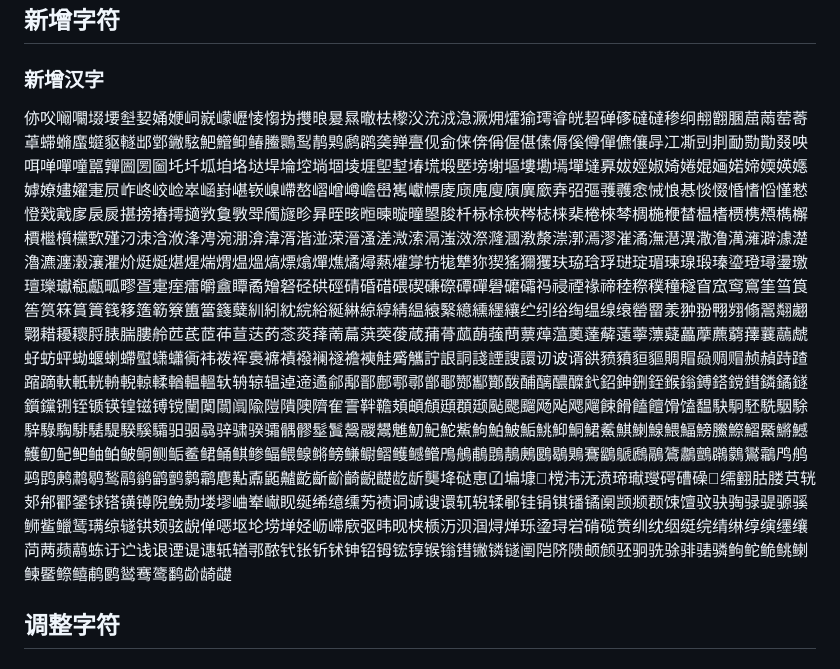
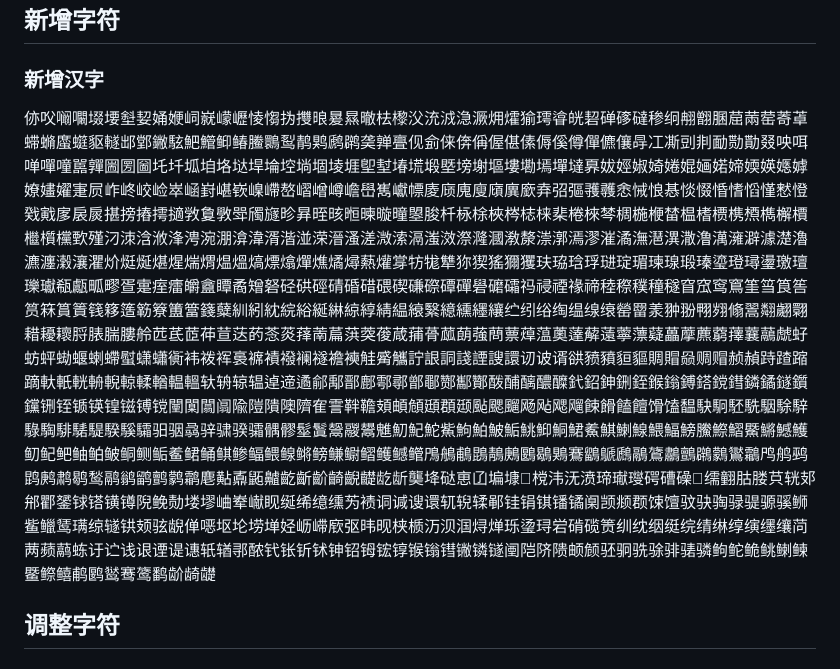
Before and after one commit to lxgw/LxgwMarkerGothic, a Markdown page: documentation/changelog/20240908.md, the part around the change. Rendered like a GitHub page.

Commit message:
更新 20240908.md

```diff
--- a/documentation/changelog/20240908.md
+++ b/documentation/changelog/20240908.md
@@ -4,7 +4,7 @@
 
 ### 新增汉字
 
-㑊㕮㘎㘚㙍㙘㙦㛃㛚㛹㟃㠇㠓㠣㥄㥮㧑㩳㫰㬊㬎㬚㭕㰀㳇㳘㳚㴔㵐㶲㸌㺄㻬㽏㿠䂮䃅䃎䃮䃮䅟䌹䎃䎖䐃䓛䓣䓨䓫䓬䗖䗛䗪䗴䝙䡵䢺䣘䥕䮄䰾䲘䲟䲠䲢䴉䴕䴖䴗䴘䴙䶮亸亹伣侴俫倴偁偓偡傃傉傒僔僤儦儴冔冮凘剅剕勔勚勩叕咉咡啴嘽噇嚚嚲圌圐圙圫圲坬垍垎垯垾埨埪埫堌堎堐堲堼堾塃塅塈塝塮塸塿墈墕墠墶奡妭娙婌婍婘婫婳婼媂媆媖嫕嫭嫽嫿嬥寁屃岞峂峧崄崒崡崶嵁嵚嵲嵽嶅嶍嶒嶟嶦嶨嶲巘幖庱庼廆廋廎廙廞弆弨彄彟彠悆悈悢惎惔惙惛愭慆慬慭憕戣戭扅扆扊揕搒摏摴擿敩敻斆斝斶旞昣昪晊晐暅暕暶曈曌朘杄栐梌梜梣梽梾棐棬棶棽椆椸楩榃榅榰槚槜槱檇檞檟檵櫍欓歅殣汈洓浛浟浲涄涴淜渰湋湑湝湴溁溍溞溠溦溹滆滍滧漈漋漍漖漦漴漷漹漻漼潏潕潖潩潵澛澫澭澼澽濋瀂瀌瀍瀔瀼灈炌烶烻煁煋煓煟煴熅熇熛熻燀燋燏燖爇爟牚牥牻犨狝猰猺獮玃玞珕琀琈琎琔瑂瑓瑔瑖瑧瑬璒璕璗璬璮瓅瓛瓻甗畖疁疍疐痓癗皭盦瞫矞矰砮硁硔硜碃碈碏碨碶磏磜磹磾礐礳礵祃祲禋禒禘稑穄穙穜穟窅窊窎窵筀筜筤筶筼箖篔篢篯簃簉簕簝簠簹籛糵紃紖紞綄綌綖綝綡綧綪緼縗繄繶纁纆纕纻纼绤绹缊缐缞罃罶羕翀翂翈翙翛翯翷翽翾耤耰耲脟脿腨膢舲苉茋茝茽荁荙菂菍菼萚萳萹葓葖葰葴蒱蓇蓏蓢蔃蔄蔈蔊蕰薁薘薢薳薴薸薿藟藦藨藭蘀蘘虉虤虸蚄蚲蜐蝘蝲螮螱蟏蠨衠袆袯裈裛褯襀襏襕襚襜襫觟觱觿詝詪詷諓諲謏譞讱诐谞谼豮豶貆貙賙賵赑赒赗赪赬跱蹅蹜蹢軑軝輄輈輗輬輮輶輼轀轪辀辌辒逴遆遹鄃鄅鄑鄜鄠鄩鄫鄳酂酅酇酦酺醨醲醾釴鉊鉮鉶銍鍭鎓鎛鎝鎲鏏鏻鐍鐩鑕钂铏铚锧锳锽镃镈镋闉闑闒阘隃隑隤隩隮隺霅靽韂頍頔頠頲頵颋颭颸飀飏飐飔飗餗餶饁饘馉馌馧駃駉駓駪駰駼騂騄騊騑騞騠騤騱驦驲骃骉骍骕骙骦髃髎髽鬒鬶鬷鬹魋魛魢鮀鮆鮈鮊鮍鮜鮡鮣鮦鮶鮺鯕鯻鰁鰃鰏鰟鰧鰶鰼鱀鱂鱤鱯鱽鱾鲃鲉鲌鲏鲖鲗鲘鲝鲪鲬鲯鲹鲾鳂鳈鳉鳑鳒鳚鳛鳠鳡鳤鳲鵃鵏鵾鶄鶊鶠鶡鶪鶱鶹鷈鷉鷊鷟鷫鸇鸊鸏鸑鸘鸤鸼鹀鹍鹒鹔鹖鹙鹝鹟鹠鹯鹲鹴麀黇鼒鼫齇齕齗齘齮齯齼龁龂龑鿍鿎𠅤𠙶𡎚𡐓𡑍𣗋𣲗𣲘𣸣𤧛𤩽𤫉𥔲𥕢𥖨𥗽𦈡𦒍𦙶𦝼𦭜𨐈𨙸𨚕𨟠𨭉𨱇𨱏𨱑𨱔𨺙𩾃𪟝𪣻𪤗𪨰𪨶𪩘𪾢𫄧𫄨𫄷𫄸𫇭𫌀𫍣𫍯𫍲𫍽𫐄𫐐𫐓𫑡𫓯𫓶𫓹𫔍𫔎𫔶𫖮𫖯𫖳𫗧𫗴𫘜𫘝𫘦𫘧𫘨𫘪𫘬𫚕𫚖𫚭𫛭𫞩𫟅𫟦𫟹𫠆𫠊𫠜𫢸𫫇𫭟𫭢𫭼𫮃𫰛𫵷𫶇𫷷𫸩𬀩𬀪𬂩𬃊𬇕𬇙𬇹𬊈𬊤𬍛𬍡𬍤𬒈𬒔𬒗𬕂𬘓𬘘𬘡𬘩𬘫𬘬𬘭𬘯𬙂𬙊𬙋𬜬𬜯𬞟𬟁𬟽𬣙𬣞𬣡𬣳𬤇𬤊𬤝𬨂𬨎𬩽𬪩𬬩𬬮𬬱𬬸𬬹𬬿𬭁𬭎𬭚𬭤𬭩𬭬𬭯𬭸𬭼𬮱𬮿𬯀𬯎𬱖𬱟𬳵𬳶𬳽𬳿𬴂𬴃𬴊𬶋𬶍𬶏𬶐𬶟𬶠𬶨𬶭𬶮𬷕𬸘𬸚𬸣𬸦𬸪𬹼𬺈𬺓
+㑊㕮㘎㘚㙍㙘㙦㛃㛚㛹㟃㠇㠓㠣㥄㥮㧑㩳㫰㬊㬎㬚㭕㰀㳇㳘㳚㴔㵐㶲㸌㺄㻬㽏㿠䂮䃅䃎䃮䅟䌹䎃䎖䐃䓛䓣䓨䓫䓬䗖䗛䗪䗴䝙䡵䢺䣘䥕䮄䰾䲘䲟䲠䲢䴉䴕䴖䴗䴘䴙䶮亸亹伣侴俫倴偁偓偡傃傉傒僔僤儦儴冔冮凘剅剕勔勚勩叕咉咡啴嘽噇嚚嚲圌圐圙圫圲坬垍垎垯垾埨埪埫堌堎堐堲堼堾塃塅塈塝塮塸塿墈墕墠墶奡妭娙婌婍婘婫婳婼媂媆媖嫕嫭嫽嫿嬥寁屃岞峂峧崄崒崡崶嵁嵚嵲嵽嶅嶍嶒嶟嶦嶨嶲巘幖庱庼廆廋廎廙廞弆弨彄彟彠悆悈悢惎惔惙惛愭慆慬慭憕戣戭扅扆扊揕搒摏摴擿敩敻斆斝斶旞昣昪晊晐暅暕暶曈曌朘杄栐梌梜梣梽梾棐棬棶棽椆椸楩榃榅榰槚槜槱檇檞檟檵櫍欓歅殣汈洓浛浟浲涄涴淜渰湋湑湝湴溁溍溞溠溦溹滆滍滧漈漋漍漖漦漴漷漹漻漼潏潕潖潩潵澛澫澭澼澽濋瀂瀌瀍瀔瀼灈炌烶烻煁煋煓煟煴熅熇熛熻燀燋燏燖爇爟牚牥牻犨狝猰猺獮玃玞珕琀琈琎琔瑂瑓瑔瑖瑧瑬璒璕璗璬璮瓅瓛瓻甗畖疁疍疐痓癗皭盦瞫矞矰砮硁硔硜碃碈碏碨碶磏磜磹磾礐礳礵祃祲禋禒禘稑穄穙穜穟窅窊窎窵筀筜筤筶筼箖篔篢篯簃簉簕簝簠簹籛糵紃紖紞綄綌綖綝綡綧綪緼縗繄繶纁纆纕纻纼绤绹缊缐缞罃罶羕翀翂翈翙翛翯翷翽翾耤耰耲脟脿腨膢舲苉茋茝茽荁荙菂菍菼萚萳萹葓葖葰葴蒱蓇蓏蓢蔃蔄蔈蔊蕰薁薘薢薳薴薸薿藟藦藨藭蘀蘘虉虤虸蚄蚲蜐蝘蝲螮螱蟏蠨衠袆袯裈裛褯襀襏襕襚襜襫觟觱觿詝詪詷諓諲謏譞讱诐谞谼豮豶貆貙賙賵赑赒赗赪赬跱蹅蹜蹢軑軝輄輈輗輬輮輶輼轀轪辀辌辒逴遆遹鄃鄅鄑鄜鄠鄩鄫鄳酂酅酇酦酺醨醲醾釴鉊鉮鉶銍鍭鎓鎛鎝鎲鏏鏻鐍鐩鑕钂铏铚锧锳锽镃镈镋闉闑闒阘隃隑隤隩隮隺霅靽韂頍頔頠頲頵颋颭颸飀飏飐飔飗餗餶饁饘馉馌馧駃駉駓駪駰駼騂騄騊騑騞騠騤騱驦驲骃骉骍骕骙骦髃髎髽鬒鬶鬷鬹魋魛魢鮀鮆鮈鮊鮍鮜鮡鮣鮦鮶鮺鯕鯻鰁鰃鰏鰟鰧鰶鰼鱀鱂鱤鱯鱽鱾鲃鲉鲌鲏鲖鲗鲘鲝鲪鲬鲯鲹鲾鳂鳈鳉鳑鳒鳚鳛鳠鳡鳤鳲鵃鵏鵾鶄鶊鶠鶡鶪鶱鶹鷈鷉鷊鷟鷫鸇鸊鸏鸑鸘鸤鸼鹀鹍鹒鹔鹖鹙鹝鹟鹠鹯鹲鹴麀黇鼒鼫齇齕齗齘齮齯齼龁龂龑鿍鿎𠅤𠙶𡎚𡐓𡑍𣗋𣲗𣲘𣸣𤧛𤩽𤫉𥔲𥕢𥖨𥗽𦈡𦒍𦙶𦝼𦭜𨐈𨙸𨚕𨟠𨭉𨱇𨱏𨱑𨱔𨺙𩾃𪟝𪣻𪤗𪨰𪨶𪩘𪾢𫄧𫄨𫄷𫄸𫇭𫌀𫍣𫍯𫍲𫍽𫐄𫐐𫐓𫑡𫓯𫓶𫓹𫔍𫔎𫔶𫖮𫖯𫖳𫗧𫗴𫘜𫘝𫘦𫘧𫘨𫘪𫘬𫚕𫚖𫚭𫛭𫞩𫟅𫟦𫟹𫠆𫠊𫠜𫢸𫫇𫭟𫭢𫭼𫮃𫰛𫵷𫶇𫷷𫸩𬀩𬀪𬂩𬃊𬇕𬇙𬇹𬊈𬊤𬍛𬍡𬍤𬒈𬒔𬒗𬕂𬘓𬘘𬘡𬘩𬘫𬘬𬘭𬘯𬙂𬙊𬙋𬜬𬜯𬞟𬟁𬟽𬣙𬣞𬣡𬣳𬤇𬤊𬤝𬨂𬨎𬩽𬪩𬬩𬬮𬬱𬬸𬬹𬬿𬭁𬭎𬭚𬭤𬭩𬭬𬭯𬭸𬭼𬮱𬮿𬯀𬯎𬱖𬱟𬳵𬳶𬳽𬳿𬴂𬴃𬴊𬶋𬶍𬶏𬶐𬶟𬶠𬶨𬶭𬶮𬷕𬸘𬸚𬸣𬸦𬸪𬹼𬺈𬺓
 
 ## 调整字符
 
```
